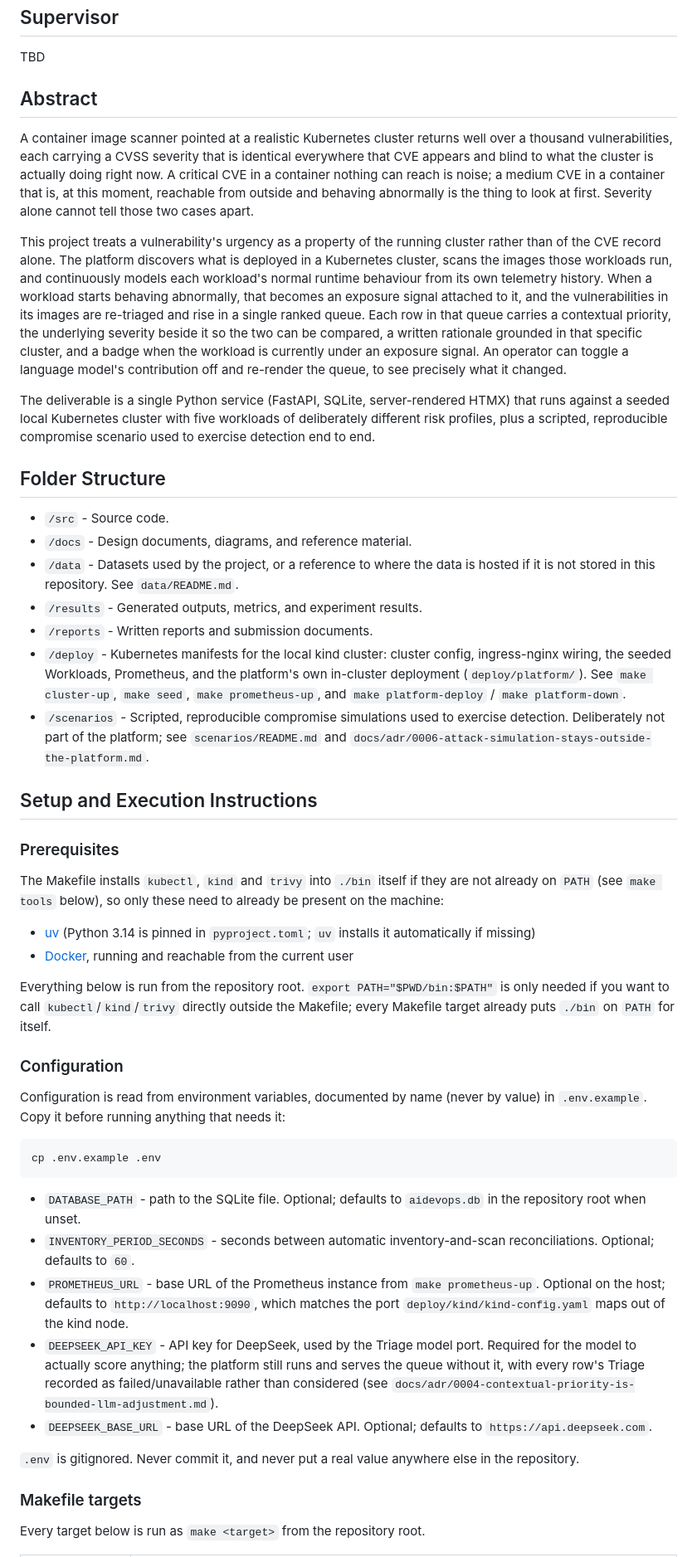
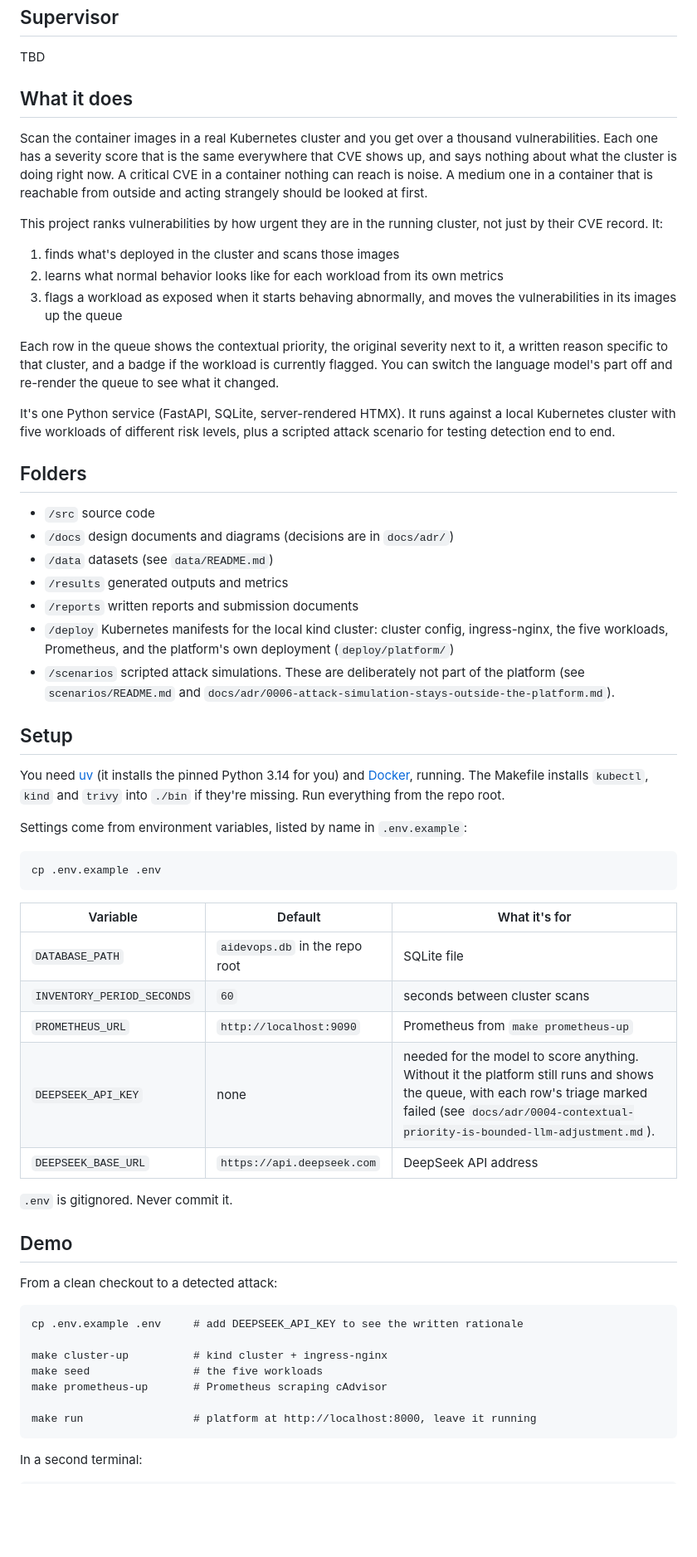
Before and after one commit to Jitheswar/KLH-CSE-2026-27-2420030078-AIDevOps, a Markdown page: README.md, the part around one of its changes. Shown at 83% size. GitHub-like rendering; blank space fills up the shorter version.

````diff
--- a/README.md
+++ b/README.md
@@ -19,68 +19,63 @@ _Project title: Contextual Priority Platform_
 
 TBD
 
-## Abstract
+## What it does
 
-A container image scanner pointed at a realistic Kubernetes cluster returns well over a thousand vulnerabilities, each carrying a CVSS severity that is identical everywhere that CVE appears and blind to what the cluster is actually doing right now.
-A critical CVE in a container nothing can reach is noise; a medium CVE in a container that is, at this moment, reachable from outside and behaving abnormally is the thing to look at first.
-Severity alone cannot tell those two cases apart.
+Scan the container images in a real Kubernetes cluster and you get over a thousand vulnerabilities. Each one has a severity score that is the same everywhere that CVE shows up, and says nothing about what the cluster is doing right now. A critical CVE in a container nothing can reach is noise. A medium one in a container that is reachable from outside and acting strangely should be looked at first.
 
-This project treats a vulnerability's urgency as a property of the running cluster rather than of the CVE record alone.
-The platform discovers what is deployed in a Kubernetes cluster, scans the images those workloads run, and continuously models each workload's normal runtime behaviour from its own telemetry history.
-When a workload starts behaving abnormally, that becomes an exposure signal attached to it, and the vulnerabilities in its images are re-triaged and rise in a single ranked queue.
-Each row in that queue carries a contextual priority, the underlying severity beside it so the two can be compared, a written rationale grounded in that specific cluster, and a badge when the workload is currently under an exposure signal.
-An operator can toggle a language model's contribution off and re-render the queue, to see precisely what it changed.
+This project ranks vulnerabilities by how urgent they are in the running cluster, not just by their CVE record. It:
 
-The deliverable is a single Python service (FastAPI, SQLite, server-rendered HTMX) that runs against a seeded local Kubernetes cluster with five workloads of deliberately different risk profiles, plus a scripted, reproducible compromise scenario used to exercise detection end to end.
+1. finds what's deployed in the cluster and scans those images
+2. learns what normal behavior looks like for each workload from its own metrics
+3. flags a workload as exposed when it starts behaving abnormally, and moves the vulnerabilities in its images up the queue
 
-## Folder Structure
+Each row in the queue shows the contextual priority, the original severity next to it, a written reason specific to that cluster, and a badge if the workload is currently flagged. You can switch the language model's part off and re-render the queue to see what it changed.
 
-- `/src` - Source code.
-- `/docs` - Design documents, diagrams, and reference material.
-- `/data` - Datasets used by the project, or a reference to where the data is hosted if it is not stored in this repository.
-  See `data/README.md`.
-- `/results` - Generated outputs, metrics, and experiment results.
-- `/reports` - Written reports and submission documents.
-- `/deploy` - Kubernetes manifests for the local kind cluster: cluster config, ingress-nginx wiring, the seeded Workloads, Prometheus, and the platform's own in-cluster deployment (`deploy/platform/`).
-  See `make cluster-up`, `make seed`, `make prometheus-up`, and `make platform-deploy` / `make platform-down`.
-- `/scenarios` - Scripted, reproducible compromise simulations used to exercise detection.
-  Deliberately not part of the platform; see `scenarios/README.md` and `docs/adr/0006-attack-simulation-stays-outside-the-platform.md`.
+It's one Python service (FastAPI, SQLite, server-rendered HTMX). It runs against a local Kubernetes cluster with five workloads of different risk levels, plus a scripted attack scenario for testing detection end to end.
 
-## Setup and Execution Instructions
+## Folders
 
-### Prerequisites
+- `/src` source code
+- `/docs` design documents and diagrams (decisions are in `docs/adr/`)
+- `/data` datasets (see `data/README.md`)
+- `/results` generated outputs and metrics
+- `/reports` written reports and submission documents
+- `/deploy` Kubernetes manifests for the local kind cluster: cluster config, ingress-nginx, the five workloads, Prometheus, and the platform's own deployment (`deploy/platform/`)
+- `/scenarios` scripted attack simulations. These are deliberately not part of the platform (see `scenarios/README.md` and `docs/adr/0006-attack-simulation-stays-outside-the-platform.md`).
 
-The Makefile installs `kubectl`, `kind` and `trivy` into `./bin` itself if they are not already on `PATH` (see `make tools` below), so only these need to already be present on the machine:
+## Setup
 
-- [uv](https://docs.astral.sh/uv/) (Python 3.14 is pinned in `pyproject.toml`; `uv` installs it automatically if missing)
-- [Docker](https://docs.docker.com/get-docker/), running and reachable from the current user
+You need [uv](https://docs.astral.sh/uv/) (it installs the pinned Python 3.14 for you) and [Docker](https://docs.docker.com/get-docker/), running. The Makefile installs `kubectl`, `kind` and `trivy` into `./bin` if they're missing. Run everything from the repo root.
 
-Everything below is run from the repository root.
-`export PATH="$PWD/bin:$PATH"` is only needed if you want to call `kubectl`/`kind`/`trivy` directly outside the Makefile; every Makefile target already puts `./bin` on `PATH` for itself.
-
-### Configuration
-
-Configuration is read from environment variables, documented by name (never by value) in `.env.example`.
-Copy it before running anything that needs it:
+Settings come from environment variables, listed by name in `.env.example`:
 
 ```
 cp .env.example .env
 ```
 
-- `DATABASE_PATH` - path to the SQLite file.
-  Optional; defaults to `aidevops.db` in the repository root when unset.
-- `INVENTORY_PERIOD_SECONDS` - seconds between automatic inventory-and-scan reconciliations.
-  Optional; defaults to `60`.
-- `PROMETHEUS_URL` - base URL of the Prometheus instance from `make prometheus-up`.
-  Optional on the host; defaults to `http://localhost:9090`, which matches the port `deploy/kind/kind-config.yaml` maps out of the kind node.
-- `DEEPSEEK_API_KEY` - API key for DeepSeek, used by the Triage model port.
-  Required for the model to actually score anything; the platform still runs and serves the queue without it, with every row's Triage recorded as failed/unavailable rather than considered (see `docs/adr/0004-contextual-priority-is-bounded-llm-adjustment.md`).
-- `DEEPSEEK_BASE_URL` - base URL of the DeepSeek API.
-  Optional; defaults to `https://api.deepseek.com`.
+| Variable | Default | What it's for |
+|---|---|---|
+| `DATABASE_PATH` | `aidevops.db` in the repo root | SQLite file |
+| `INVENTORY_PERIOD_SECONDS` | `60` | seconds between cluster scans |
+| `PROMETHEUS_URL` | `http://localhost:9090` | Prometheus from `make prometheus-up` |
+| `DEEPSEEK_API_KEY` | none | needed for the model to score anything. Without it the platform still runs and shows the queue, with each row's triage marked failed (see `docs/adr/0004-contextual-priority-is-bounded-llm-adjustment.md`). |
+| `DEEPSEEK_BASE_URL` | `https://api.deepseek.com` | DeepSeek API address |
 
-`.env` is gitignored.
-Never commit it, and never put a real value anywhere else in the repository.
+`.env` is gitignored. Never commit it.
 
-### Makefile targets
+## Demo
 
-Every target below is run as `make <target>` from the repository root.
+From a clean checkout to a detected attack:
+
+```
+cp .env.example .env     # add DEEPSEEK_API_KEY to see the written rationale
+
+make cluster-up          # kind cluster + ingress-nginx
+make seed                # the five workloads
+make prometheus-up       # Prometheus scraping cAdvisor
+
+make run                 # platform at http://localhost:8000, leave it running
+```
+
+In a second terminal:
+
````
Also changed, not shown: other parts of README.md (+35 -60 lines).
